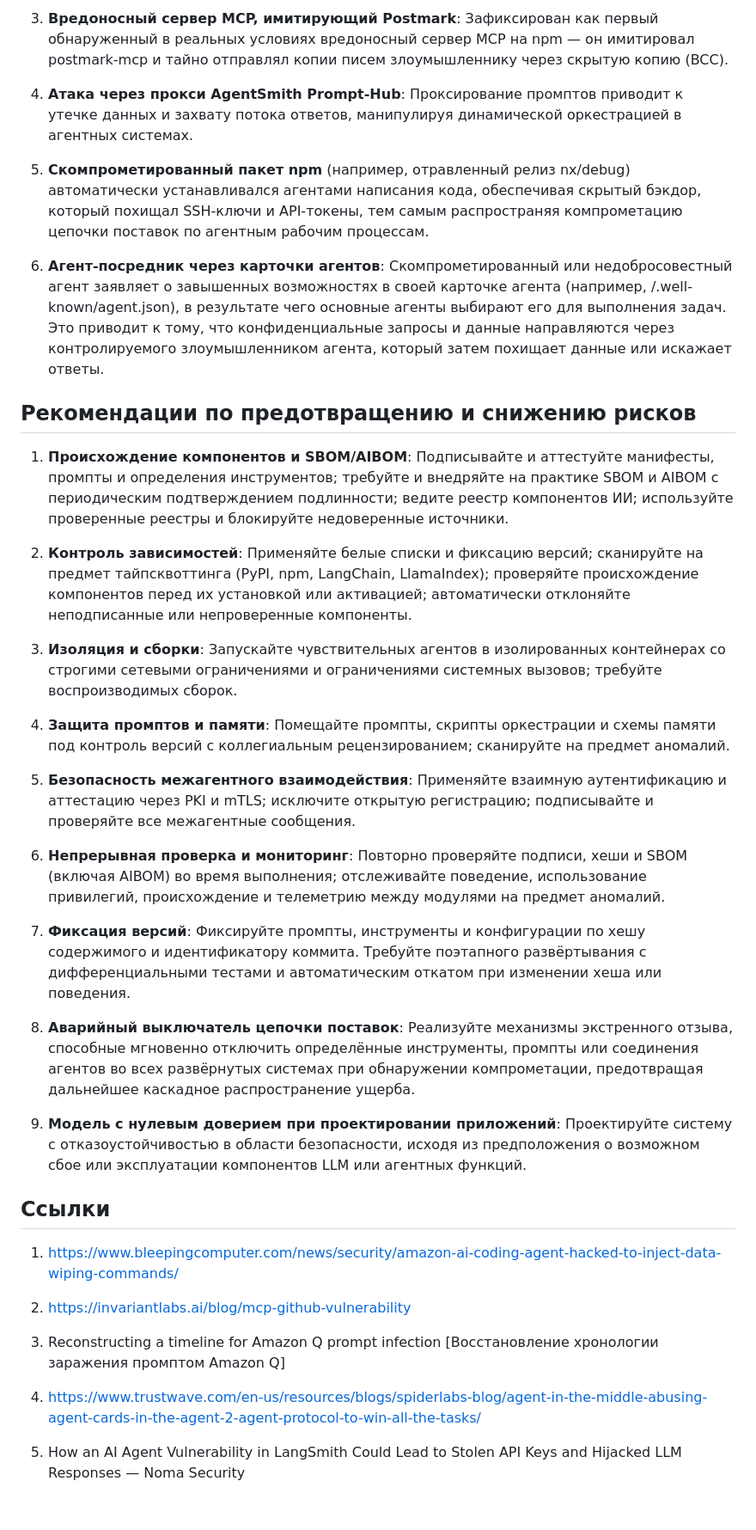
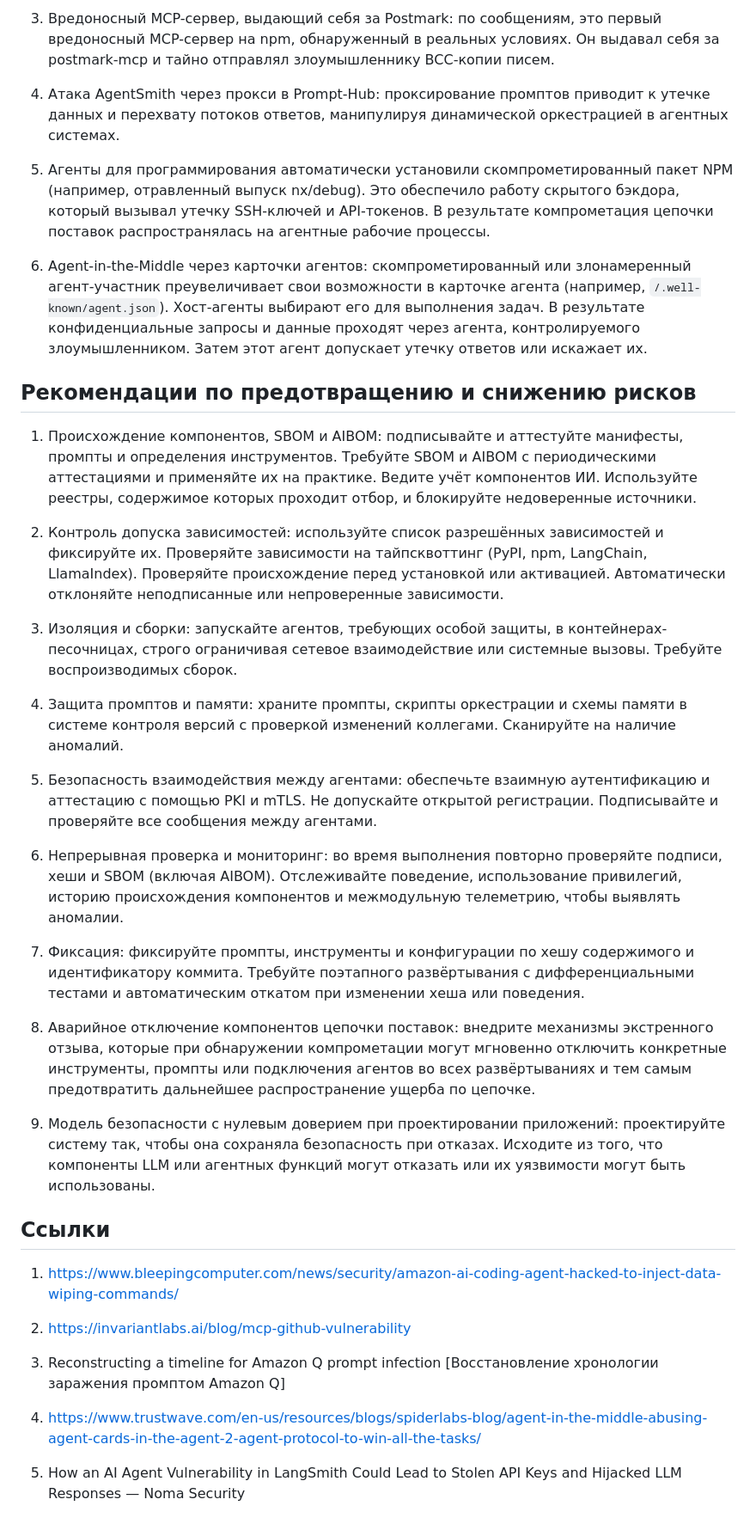
Before and after one commit to GenAI-Security-Project/translations, a Markdown page: owasp-top-10-for-agentic-applications-2026-12-6-1/ru-RU/ASI04_Agentic_Supply_Chain_Vulnerabilities.md, the part around one of its changes. Shown at 86% size. GitHub-like rendering.

Commit message:
ru-RU ASI04: revise Agentic Top 10 translation

```diff
--- a/owasp-top-10-for-agentic-applications-2026-12-6-1/ru-RU/ASI04_Agentic_Supply_Chain_Vulnerabilities.md
+++ b/owasp-top-10-for-agentic-applications-2026-12-6-1/ru-RU/ASI04_Agentic_Supply_Chain_Vulnerabilities.md
@@ -31,40 +32,40 @@
 
-3. **Вредоносный сервер MCP, имитирующий Postmark**: Зафиксирован как первый обнаруженный в реальных условиях вредоносный сервер MCP на npm — он имитировал postmark-mcp и тайно отправлял копии писем злоумышленнику через скрытую копию (BCC).
+3. Вредоносный MCP-сервер, выдающий себя за Postmark: по сообщениям, это первый вредоносный MCP-сервер на npm, обнаруженный в реальных условиях. Он выдавал себя за postmark-mcp и тайно отправлял злоумышленнику BCC-копии писем.
 
-4. **Атака через прокси AgentSmith Prompt-Hub**: Проксирование промптов приводит к утечке данных и захвату потока ответов, манипулируя динамической оркестрацией в агентных системах.
+4. Атака AgentSmith через прокси в Prompt-Hub: проксирование промптов приводит к утечке данных и перехвату потоков ответов, манипулируя динамической оркестрацией в агентных системах.
 
-5. **Скомпрометированный пакет npm** (например, отравленный релиз nx/debug) автоматически устанавливался агентами написания кода, обеспечивая скрытый бэкдор, который похищал SSH-ключи и API-токены, тем самым распространяя компрометацию цепочки поставок по агентным рабочим процессам.
+5. Агенты для программирования автоматически установили скомпрометированный пакет NPM (например, отравленный выпуск nx/debug). Это обеспечило работу скрытого бэкдора, который вызывал утечку SSH-ключей и API-токенов. В результате компрометация цепочки поставок распространялась на агентные рабочие процессы.
 
-6. **Агент-посредник через карточки агентов**: Скомпрометированный или недобросовестный агент заявляет о завышенных возможностях в своей карточке агента (например, /.well-known/agent.json), в результате чего основные агенты выбирают его для выполнения задач. Это приводит к тому, что конфиденциальные запросы и данные направляются через контролируемого злоумышленником агента, который затем похищает данные или искажает ответы.
+6. Agent-in-the-Middle через карточки агентов: скомпрометированный или злонамеренный агент-участник преувеличивает свои возможности в карточке агента (например, `/.well-known/agent.json`). Хост-агенты выбирают его для выполнения задач. В результате конфиденциальные запросы и данные проходят через агента, контролируемого злоумышленником. Затем этот агент допускает утечку ответов или искажает их.
 
 ## Рекомендации по предотвращению и снижению рисков
 
-1. **Происхождение компонентов и SBOM/AIBOM**: Подписывайте и аттестуйте манифесты, промпты и определения инструментов; требуйте и внедряйте на практике SBOM и AIBOM с периодическим подтверждением подлинности; ведите реестр компонентов ИИ; используйте проверенные реестры и блокируйте недоверенные источники.
+1. Происхождение компонентов, SBOM и AIBOM: подписывайте и аттестуйте манифесты, промпты и определения инструментов. Требуйте SBOM и AIBOM с периодическими аттестациями и применяйте их на практике. Ведите учёт компонентов ИИ. Используйте реестры, содержимое которых проходит отбор, и блокируйте недоверенные источники.
 
-2. **Контроль зависимостей**: Применяйте белые списки и фиксацию версий; сканируйте на предмет тайпсквоттинга (PyPI, npm, LangChain, LlamaIndex); проверяйте происхождение компонентов перед их установкой или активацией; автоматически отклоняйте неподписанные или непроверенные компоненты.
+2. Контроль допуска зависимостей: используйте список разрешённых зависимостей и фиксируйте их. Проверяйте зависимости на тайпсквоттинг (PyPI, npm, LangChain, LlamaIndex). Проверяйте происхождение перед установкой или активацией. Автоматически отклоняйте неподписанные или непроверенные зависимости.
 
-3. **Изоляция и сборки**: Запускайте чувствительных агентов в изолированных контейнерах со строгими сетевыми ограничениями и ограничениями системных вызовов; требуйте воспроизводимых сборок.
+3. Изоляция и сборки: запускайте агентов, требующих особой защиты, в контейнерах-песочницах, строго ограничивая сетевое взаимодействие или системные вызовы. Требуйте воспроизводимых сборок.
 
-4. **Защита промптов и памяти**: Помещайте промпты, скрипты оркестрации и схемы памяти под контроль версий с коллегиальным рецензированием; сканируйте на предмет аномалий.
+4. Защита промптов и памяти: храните промпты, скрипты оркестрации и схемы памяти в системе контроля версий с проверкой изменений коллегами. Сканируйте на наличие аномалий.
 
-5. **Безопасность межагентного взаимодействия**: Применяйте взаимную аутентификацию и аттестацию через PKI и mTLS; исключите открытую регистрацию; подписывайте и проверяйте все межагентные сообщения.
+5. Безопасность взаимодействия между агентами: обеспечьте взаимную аутентификацию и аттестацию с помощью PKI и mTLS. Не допускайте открытой регистрации. Подписывайте и проверяйте все сообщения между агентами.
 
-6. **Непрерывная проверка и мониторинг**: Повторно проверяйте подписи, хеши и SBOM (включая AIBOM) во время выполнения; отслеживайте поведение, использование привилегий, происхождение и телеметрию между модулями на предмет аномалий.
+6. Непрерывная проверка и мониторинг: во время выполнения повторно проверяйте подписи, хеши и SBOM (включая AIBOM). Отслеживайте поведение, использование привилегий, историю происхождения компонентов и межмодульную телеметрию, чтобы выявлять аномалии.
 
-7. **Фиксация версий**: Фиксируйте промпты, инструменты и конфигурации по хешу содержимого и идентификатору коммита. Требуйте поэтапного развёртывания с дифференциальными тестами и автоматическим откатом при изменении хеша или поведения.
+7. Фиксация: фиксируйте промпты, инструменты и конфигурации по хешу содержимого и идентификатору коммита. Требуйте поэтапного развёртывания с дифференциальными тестами и автоматическим откатом при изменении хеша или поведения.
 
-8. **Аварийный выключатель цепочки поставок**: Реализуйте механизмы экстренного отзыва, способные мгновенно отключить определённые инструменты, промпты или соединения агентов во всех развёрнутых системах при обнаружении компрометации, предотвращая дальнейшее каскадное распространение ущерба.
+8. Аварийное отключение компонентов цепочки поставок: внедрите механизмы экстренного отзыва, которые при обнаружении компрометации могут мгновенно отключить конкретные инструменты, промпты или подключения агентов во всех развёртываниях и тем самым предотвратить дальнейшее распространение ущерба по цепочке.
 
-9. **Модель с нулевым доверием при проектировании приложений**: Проектируйте систему с отказоустойчивостью в области безопасности, исходя из предположения о возможном сбое или эксплуатации компонентов LLM или агентных функций.
+9. Модель безопасности с нулевым доверием при проектировании приложений: проектируйте систему так, чтобы она сохраняла безопасность при отказах. Исходите из того, что компоненты LLM или агентных функций могут отказать или их уязвимости могут быть использованы.
 
 ## Ссылки
 
-1. https://www.bleepingcomputer.com/news/security/amazon-ai-coding-agent-hacked-to-inject-data-wiping-commands/
+1. [https://www.bleepingcomputer.com/news/security/amazon-ai-coding-agent-hacked-to-inject-data-wiping-commands/](https://www.bleepingcomputer.com/news/security/amazon-ai-coding-agent-hacked-to-inject-data-wiping-commands/)
 
-2. https://invariantlabs.ai/blog/mcp-github-vulnerability
+2. [https://invariantlabs.ai/blog/mcp-github-vulnerability](https://invariantlabs.ai/blog/mcp-github-vulnerability)
 
 3. Reconstructing a timeline for Amazon Q prompt infection [Восстановление хронологии заражения промптом Amazon Q]
 
-4. https://www.trustwave.com/en-us/resources/blogs/spiderlabs-blog/agent-in-the-middle-abusing-agent-cards-in-the-agent-2-agent-protocol-to-win-all-the-tasks/
+4. [https://www.trustwave.com/en-us/resources/blogs/spiderlabs-blog/agent-in-the-middle-abusing-agent-cards-in-the-agent-2-agent-protocol-to-win-all-the-tasks/](https://www.trustwave.com/en-us/resources/blogs/spiderlabs-blog/agent-in-the-middle-abusing-agent-cards-in-the-agent-2-agent-protocol-to-win-all-the-tasks/)
 
 5. How an AI Agent Vulnerability in LangSmith Could Lead to Stolen API Keys and Hijacked LLM Responses — Noma Security
```
Also changed, not shown: other parts of owasp-top-10-for-agentic-applications-2026-12-6-1/ru-RU/ASI04_Agentic_Supply_Chain_Vulnerabilities.md (+12 -11 lines).
